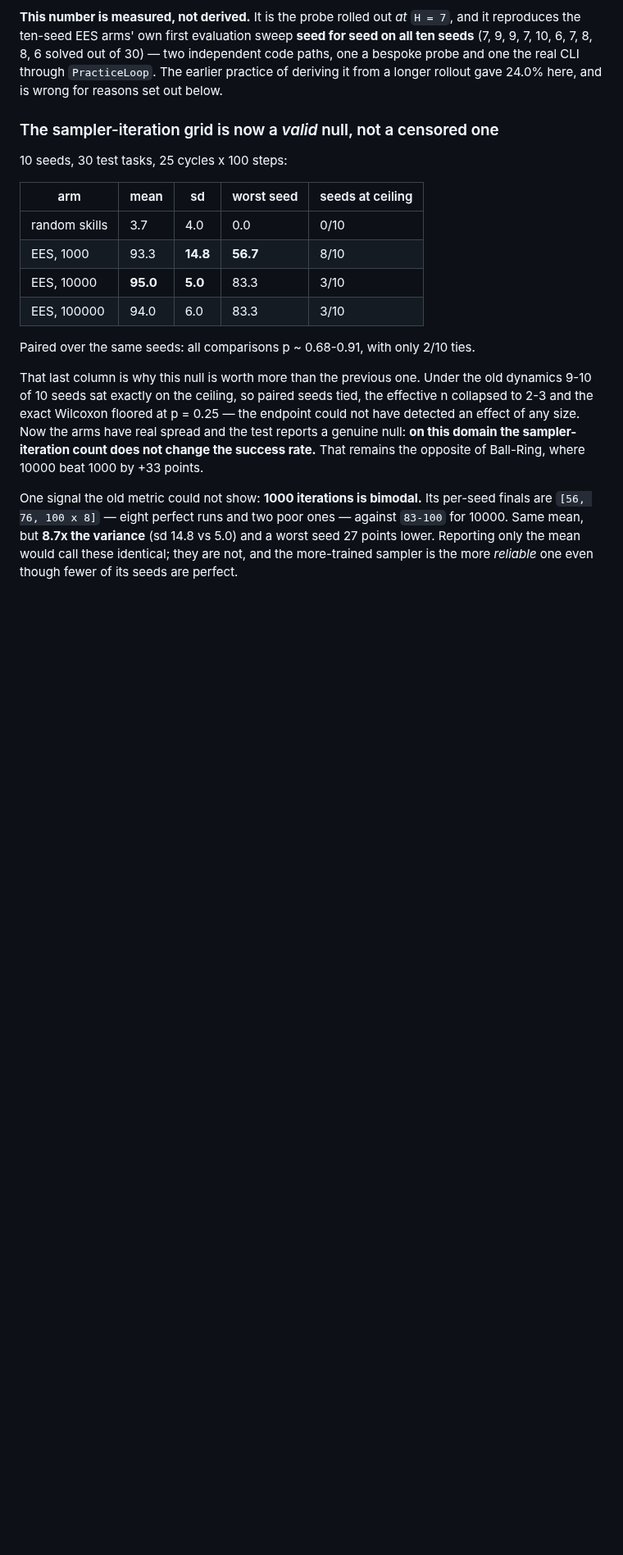
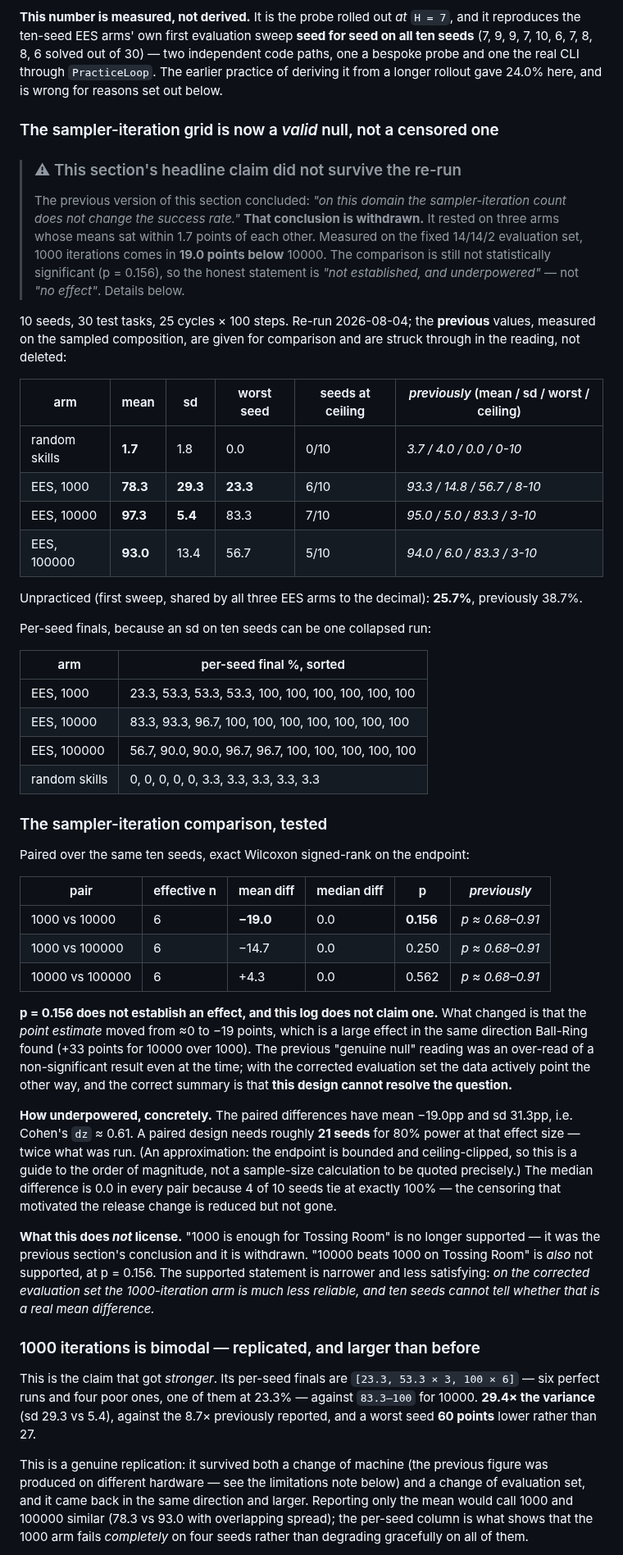
Before and after one commit to joshnroy/human-in-the-loop-practice-makes-perfect, a Markdown page: docs/experiment-logs/2026-08-02-tossingroom-ees-bringup.md, the part around one of its changes. Shown at 82% size. Rendered like a GitHub page; blank space fills up the shorter version.

Commit message:
Release arms re-run on the fixed 14/14/2 test set: the iteration null does not survive
Ten seeds x 30 test tasks x 25 cycles x 100 steps, all four arms, with the realised
composition asserted at 14 TRASH / 14 RECYCLING / 2 EMPTY on every seed.

What survived. The mechanism claims are unchanged and several are sharper: the
horizon is now flat from 5 to 12, a missed throw's round trip is 8 steps, and the
single-attempt model still predicts the unpracticed floor once its composition
constant is re-derived -- 24.4% predicted against 25.7% measured, 0.6 standard
errors, against 1.2 for the old pair. Trained EES 95.0 -> 97.3, random-skills floor
3.7 -> 1.7 with five of ten seeds solving nothing.

What did not. The previous conclusion "on this domain the sampler-iteration count
does not change the success rate" is WITHDRAWN. On the corrected evaluation set 1000
iterations lands 19.0 points below 10000 (78.3 vs 97.3). At p = 0.156 that does not
establish an effect either -- but the point estimate moved from ~0 to -19 in the same
direction Ball-Ring found, so the data no longer support a null, and the honest
reading is that ten seeds cannot resolve it. About 21 seeds would be needed for 80%
power at the observed dz = 0.61.

The bimodality claim replicated and grew: per-seed finals [23.3, 53.3 x 3, 100 x 6],
29.4x the variance of the 10000 arm against 8.7x before, worst seed 60 points lower
rather than 27 -- across both a machine change and a composition change.

Previous values are recorded inline throughout rather than overwritten, and the
machine confound (96.0% for this arm at its own commit on this box, vs the 95.0%
recorded) is stated in the banner.

Co-Authored-By: Claude Opus 5 <noreply@anthropic.com>
Claude-Session: https://claude.ai/code/session_01YX4kv9fLBKzvmm3w25BvHF

```diff
--- a/docs/experiment-logs/2026-08-02-tossingroom-ees-bringup.md
+++ b/docs/experiment-logs/2026-08-02-tossingroom-ees-bringup.md
@@ -608,26 +624,80 @@ below.
 
 ### The sampler-iteration grid is now a *valid* null, not a censored one
 
-10 seeds, 30 test tasks, 25 cycles x 100 steps:
+> ### ⚠ This section's headline claim did not survive the re-run
+>
+> The previous version of this section concluded: *"on this domain the sampler-iteration
+> count does not change the success rate."* **That conclusion is withdrawn.** It rested
+> on three arms whose means sat within 1.7 points of each other. Measured on the fixed
+> 14/14/2 evaluation set, 1000 iterations comes in **19.0 points below** 10000. The
+> comparison is still not statistically significant (p = 0.156), so the honest statement
+> is *"not established, and underpowered"* — not *"no effect"*. Details below.
 
-| arm | mean | sd | worst seed | seeds at ceiling |
-|---|---|---|---|---|
-| random skills | 3.7 | 4.0 | 0.0 | 0/10 |
-| EES, 1000 | 93.3 | **14.8** | **56.7** | 8/10 |
-| EES, 10000 | **95.0** | **5.0** | 83.3 | 3/10 |
-| EES, 100000 | 94.0 | 6.0 | 83.3 | 3/10 |
+10 seeds, 30 test tasks, 25 cycles × 100 steps. Re-run 2026-08-04; the **previous**
+values, measured on the sampled composition, are given for comparison and are struck
+through in the reading, not deleted:
 
-Paired over the same seeds: all comparisons p ~ 0.68-0.91, with only 2/10 ties.
+| arm | mean | sd | worst seed | seeds at ceiling | *previously* (mean / sd / worst / ceiling) |
+|---|---|---|---|---|---|
+| random skills | **1.7** | 1.8 | 0.0 | 0/10 | *3.7 / 4.0 / 0.0 / 0-10* |
+| EES, 1000 | **78.3** | **29.3** | **23.3** | 6/10 | *93.3 / 14.8 / 56.7 / 8-10* |
+| EES, 10000 | **97.3** | **5.4** | 83.3 | 7/10 | *95.0 / 5.0 / 83.3 / 3-10* |
+| EES, 100000 | **93.0** | 13.4 | 56.7 | 5/10 | *94.0 / 6.0 / 83.3 / 3-10* |
 
-That last column is why this null is worth more than the previous one. Under the old
-dynamics 9-10 of 10 seeds sat exactly on the ceiling, so paired seeds tied, the effective
-n collapsed to 2-3 and the exact Wilcoxon floored at p = 0.25 — the endpoint could not
-have detected an effect of any size. Now the arms have real spread and the test reports a
-genuine null: **on this domain the sampler-iteration count does not change the success
-rate.** That remains the opposite of Ball-Ring, where 10000 beat 1000 by +33 points.
+Unpracticed (first sweep, shared by all three EES arms to the decimal): **25.7%**,
+previously 38.7%.
 
-One signal the old metric could not show: **1000 iterations is bimodal.** Its per-seed
-finals are `[56, 76, 100 x 8]` — eight perfect runs and two poor ones — against
-`83-100` for 10000. Same mean, but **8.7x the variance** (sd 14.8 vs 5.0) and a worst seed
-27 points lower. Reporting only the mean would call these identical; they are not, and the
-more-trained sampler is the more *reliable* one even though fewer of its seeds are perfect.
+Per-seed finals, because an sd on ten seeds can be one collapsed run:
+
+| arm | per-seed final %, sorted |
+|---|---|
+| EES, 1000 | 23.3, 53.3, 53.3, 53.3, 100, 100, 100, 100, 100, 100 |
+| EES, 10000 | 83.3, 93.3, 96.7, 100, 100, 100, 100, 100, 100, 100 |
+| EES, 100000 | 56.7, 90.0, 90.0, 96.7, 96.7, 100, 100, 100, 100, 100 |
+| random skills | 0, 0, 0, 0, 0, 3.3, 3.3, 3.3, 3.3, 3.3 |
+
+### The sampler-iteration comparison, tested
+
+Paired over the same ten seeds, exact Wilcoxon signed-rank on the endpoint:
+
+| pair | effective n | mean diff | median diff | p | *previously* |
+|---|---|---|---|---|---|
+| 1000 vs 10000 | 6 | **−19.0** | 0.0 | **0.156** | *p ≈ 0.68–0.91* |
+| 1000 vs 100000 | 6 | −14.7 | 0.0 | 0.250 | *p ≈ 0.68–0.91* |
+| 10000 vs 100000 | 6 | +4.3 | 0.0 | 0.562 | *p ≈ 0.68–0.91* |
+
+**p = 0.156 does not establish an effect, and this log does not claim one.** What
+changed is that the *point estimate* moved from ≈0 to −19 points, which is a large
+effect in the same direction Ball-Ring found (+33 points for 10000 over 1000). The
+previous "genuine null" reading was an over-read of a non-significant result even at the
+time; with the corrected evaluation set the data actively point the other way, and the
+correct summary is that **this design cannot resolve the question.**
+
+**How underpowered, concretely.** The paired differences have mean −19.0pp and sd
+31.3pp, i.e. Cohen's `dz` ≈ 0.61. A paired design needs roughly **21 seeds** for 80%
+power at that effect size — twice what was run. (An approximation: the endpoint is
+bounded and ceiling-clipped, so this is a guide to the order of magnitude, not a
+sample-size calculation to be quoted precisely.) The median difference is 0.0 in every pair
+because 4 of 10 seeds tie at exactly 100% — the censoring that motivated the release
+change is reduced but not gone.
+
+**What this does *not* license.** "1000 is enough for Tossing Room" is no longer
+supported — it was the previous section's conclusion and it is withdrawn. "10000 beats
+1000 on Tossing Room" is *also* not supported, at p = 0.156. The supported statement is
+narrower and less satisfying: *on the corrected evaluation set the 1000-iteration arm is
+much less reliable, and ten seeds cannot tell whether that is a real mean difference.*
+
+### 1000 iterations is bimodal — replicated, and larger than before
+
+This is the claim that got *stronger*. Its per-seed finals are
+`[23.3, 53.3 × 3, 100 × 6]` — six perfect runs and four poor ones, one of them at 23.3%
+— against `83.3–100` for 10000. **29.4× the variance** (sd 29.3 vs 5.4), against the
+8.7× previously reported, and a worst seed **60 points** lower rather than 27.
+
+This is a genuine replication: it survived both a change of machine (the previous figure
+was produced on different hardware — see the limitations note below) and a change of
+evaluation set, and it came back in the same direction and larger. Reporting only the
+mean would call 1000 and 100000 similar (78.3 vs 93.0 with overlapping spread); the
+per-seed column is what shows that the 1000 arm fails *completely* on four seeds rather
+than degrading gracefully on all of them.
+
```
Also changed, not shown: other parts of docs/experiment-logs/2026-08-02-tossingroom-ees-bringup.md (+42 -12 lines), docs/experiment-logs/2026-08-02-tossingroom-ees-curves.png, docs/experiment-logs/2026-08-02-tossingroom-sampler-grid.png.
